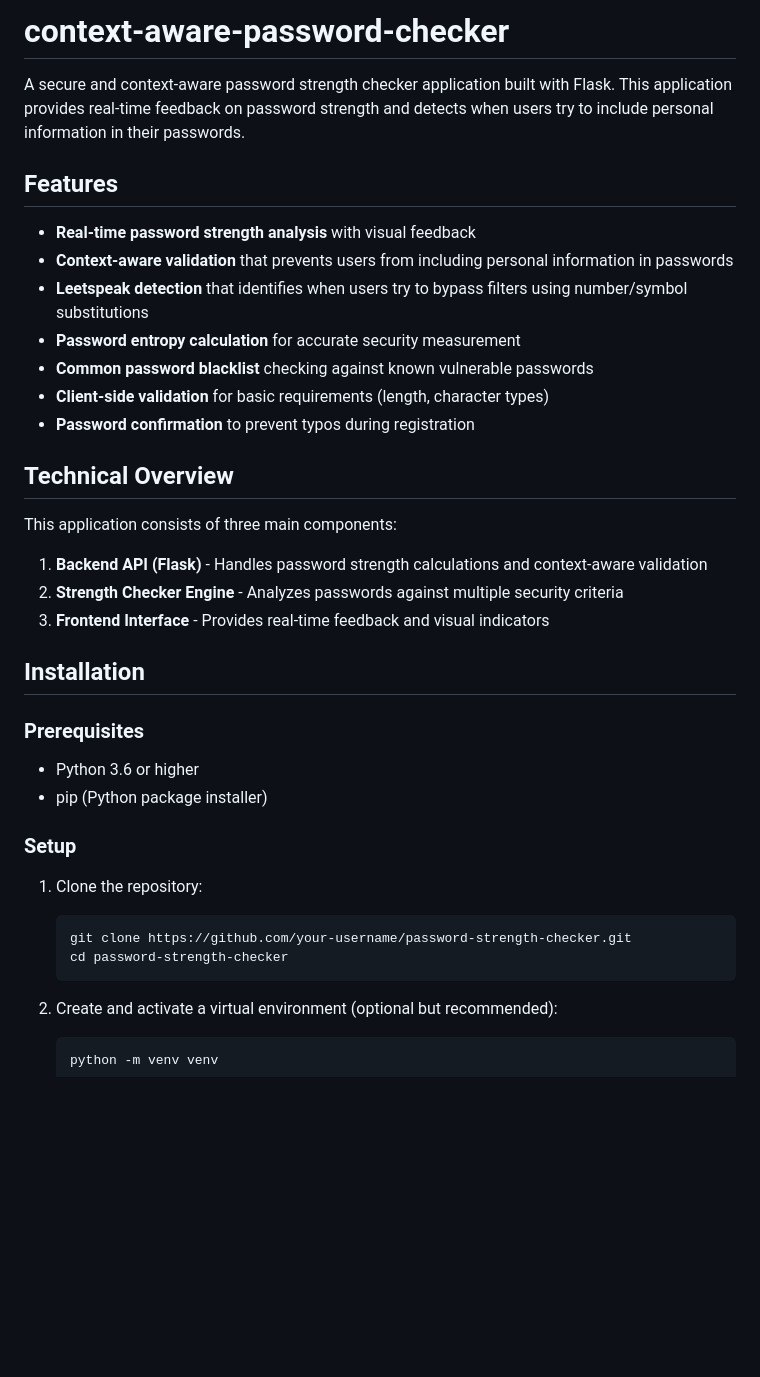
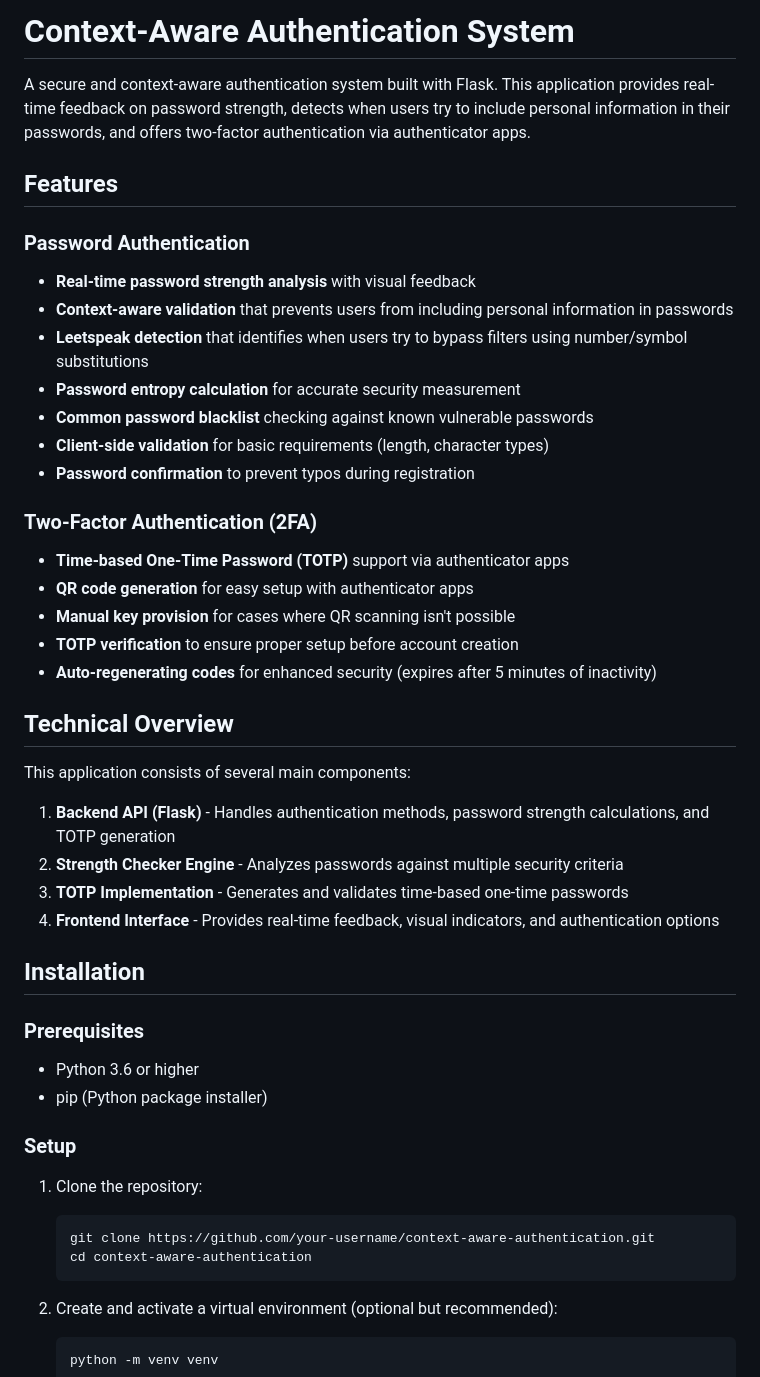
Before and after one commit to PercyNova/context-aware-password-checker, a Markdown page: README.md, the part around the change printed below. GitHub-like rendering; blank space fills up the shorter version.

````diff
--- a/README.md
+++ b/README.md
@@ -1,9 +1,10 @@
-# context-aware-password-checker
+# Context-Aware Authentication System
 
-A secure and context-aware password strength checker application built with Flask. This application provides real-time feedback on password strength and detects when users try to include personal information in their passwords.
+A secure and context-aware authentication system built with Flask. This application provides real-time feedback on password strength, detects when users try to include personal information in their passwords, and offers two-factor authentication via authenticator apps.
 
 ## Features
 
+### Password Authentication
 - **Real-time password strength analysis** with visual feedback
 - **Context-aware validation** that prevents users from including personal information in passwords
 - **Leetspeak detection** that identifies when users try to bypass filters using number/symbol substitutions
@@ -12,13 +13,21 @@ A secure and context-aware password strength checker application built with Flas
 - **Client-side validation** for basic requirements (length, character types)
 - **Password confirmation** to prevent typos during registration
 
+### Two-Factor Authentication (2FA)
+- **Time-based One-Time Password (TOTP)** support via authenticator apps
+- **QR code generation** for easy setup with authenticator apps
+- **Manual key provision** for cases where QR scanning isn't possible
+- **TOTP verification** to ensure proper setup before account creation
+- **Auto-regenerating codes** for enhanced security (expires after 5 minutes of inactivity)
+
 ## Technical Overview
 
-This application consists of three main components:
+This application consists of several main components:
 
-1. **Backend API (Flask)** - Handles password strength calculations and context-aware validation
+1. **Backend API (Flask)** - Handles authentication methods, password strength calculations, and TOTP generation
 2. **Strength Checker Engine** - Analyzes passwords against multiple security criteria
-3. **Frontend Interface** - Provides real-time feedback and visual indicators
+3. **TOTP Implementation** - Generates and validates time-based one-time passwords
+4. **Frontend Interface** - Provides real-time feedback, visual indicators, and authentication options
 
 ## Installation
 
@@ -31,8 +40,8 @@ This application consists of three main components:
 
 1. Clone the repository:
    ```bash
-   git clone https://github.com/your-username/password-strength-checker.git
-   cd password-strength-checker
+   git clone https://github.com/your-username/context-aware-authentication.git
+   cd context-aware-authentication
    ```
 
 2. Create and activate a virtual environment (optional but recommended):
````
Also changed, not shown: other parts of README.md (+48 -45 lines).
